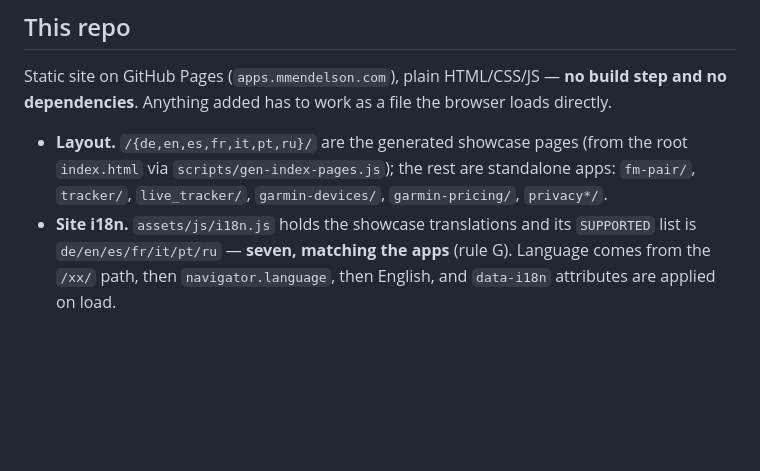
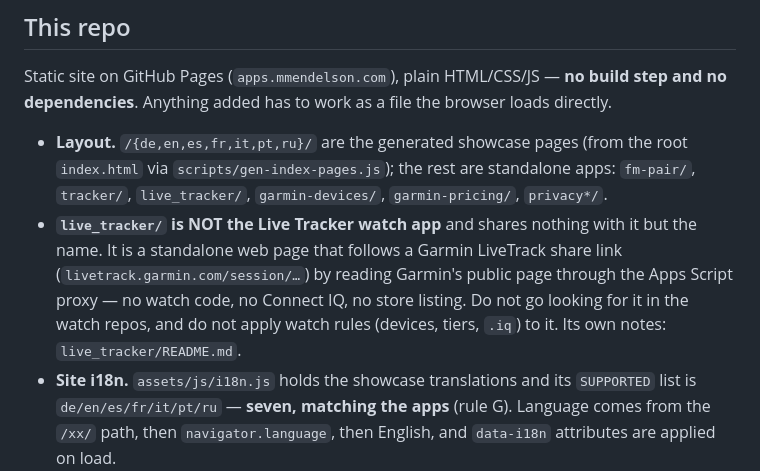
Before and after one commit to mendelson/apps-website, a Markdown page: CLAUDE.md, the part around the change. Rendered like a GitHub page; blank space fills up the shorter version.

Commit message:
CLAUDE.md: live_tracker/ is not the Live Tracker watch app
Same name, nothing else in common: the web page follows a Garmin
LiveTrack share link; it has no watch code. Recorded so a session
does not go looking for it in the watch repos.

Co-Authored-By: Claude Opus 5.5 <noreply@anthropic.com>
Claude-Session: https://claude.ai/code/session_01AK8h8eU97A7umDWSL3GA2T

```diff
--- a/CLAUDE.md
+++ b/CLAUDE.md
@@ -37,6 +37,12 @@ browser loads directly.
   root `index.html` via `scripts/gen-index-pages.js`); the rest are standalone
   apps: `fm-pair/`, `tracker/`, `live_tracker/`, `garmin-devices/`,
   `garmin-pricing/`, `privacy*/`.
+- **`live_tracker/` is NOT the Live Tracker watch app** and shares nothing with
+  it but the name. It is a standalone web page that follows a Garmin LiveTrack
+  share link (`livetrack.garmin.com/session/…`) by reading Garmin's public page
+  through the Apps Script proxy — no watch code, no Connect IQ, no store
+  listing. Do not go looking for it in the watch repos, and do not apply watch
+  rules (devices, tiers, `.iq`) to it. Its own notes: `live_tracker/README.md`.
 - **Site i18n.** `assets/js/i18n.js` holds the showcase translations and its
   `SUPPORTED` list is `de/en/es/fr/it/pt/ru` — **seven, matching the apps**
   (rule G). Language comes from the `/xx/` path, then `navigator.language`, then
```
